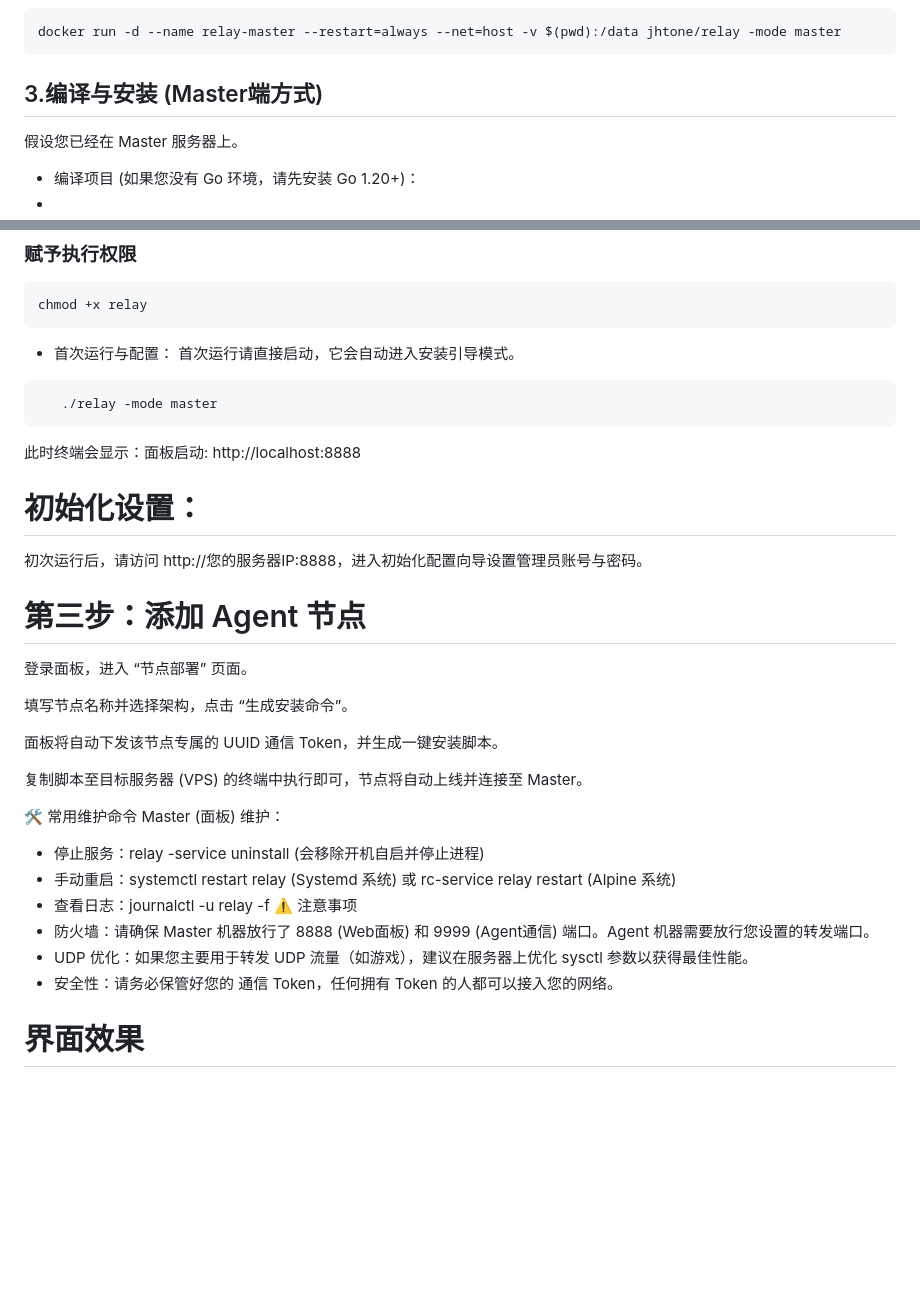
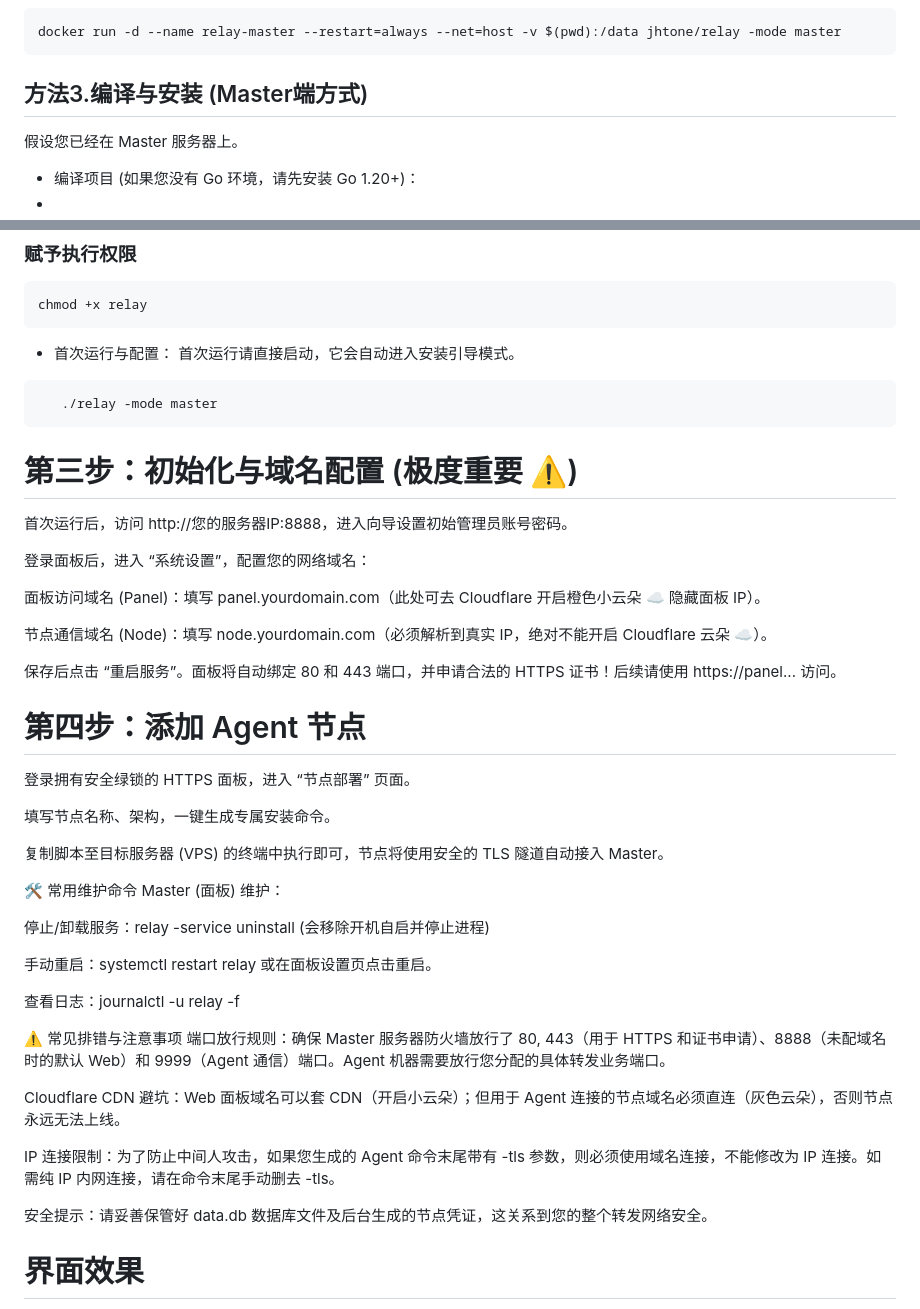
Before and after one commit to jinhuaitao/relay, a Markdown page: README.md, 2 parts joined by grey strips. Rendered like a GitHub page; blank space fills up the shorter version.

````diff
--- a/README.md
+++ b/README.md
@@ -84,7 +66,7 @@ mkdir gorelay && cd gorelay
 ```
 docker run -d --name relay-master --restart=always --net=host -v $(pwd):/data jhtone/relay -mode master
 ```
-## 3.编译与安装 (Master端方式)
+## 方法3.编译与安装 (Master端方式)
 
 假设您已经在 Master 服务器上。
 
@@ -104,30 +86,42 @@ chmod +x relay
 ```
    ./relay -mode master
 ```
-   此时终端会显示：面板启动: http://localhost:8888
+# 第三步：初始化与域名配置 (极度重要 ⚠️)
+首次运行后，访问 http://您的服务器IP:8888，进入向导设置初始管理员账号密码。
 
-# 初始化设置：
+登录面板后，进入 “系统设置”，配置您的网络域名：
 
- 初次运行后，请访问 http://您的服务器IP:8888，进入初始化配置向导设置管理员账号与密码。
+面板访问域名 (Panel)：填写 panel.yourdomain.com（此处可去 Cloudflare 开启橙色小云朵 ☁️ 隐藏面板 IP）。
 
-# 第三步：添加 Agent 节点
-登录面板，进入 “节点部署” 页面。
+节点通信域名 (Node)：填写 node.yourdomain.com（必须解析到真实 IP，绝对不能开启 Cloudflare 云朵 ☁️）。
 
-填写节点名称并选择架构，点击 “生成安装命令”。
+保存后点击 “重启服务”。面板将自动绑定 80 和 443 端口，并申请合法的 HTTPS 证书！后续请使用 https://panel... 访问。
 
-面板将自动下发该节点专属的 UUID 通信 Token，并生成一键安装脚本。
+# 第四步：添加 Agent 节点
+登录拥有安全绿锁的 HTTPS 面板，进入 “节点部署” 页面。
 
-复制脚本至目标服务器 (VPS) 的终端中执行即可，节点将自动上线并连接至 Master。
+填写节点名称、架构，一键生成专属安装命令。
+
+复制脚本至目标服务器 (VPS) 的终端中执行即可，节点将使用安全的 TLS 隧道自动接入 Master。
 
 🛠️ 常用维护命令
 Master (面板) 维护：
- * 停止服务：relay -service uninstall (会移除开机自启并停止进程)
- * 手动重启：systemctl restart relay (Systemd 系统) 或 rc-service relay restart (Alpine 系统)
- * 查看日志：journalctl -u relay -f
-⚠️ 注意事项
- * 防火墙：请确保 Master 机器放行了 8888 (Web面板) 和 9999 (Agent通信) 端口。Agent 机器需要放行您设置的转发端口。
- * UDP 优化：如果您主要用于转发 UDP 流量（如游戏），建议在服务器上优化 sysctl 参数以获得最佳性能。
- * 安全性：请务必保管好您的 通信 Token，任何拥有 Token 的人都可以接入您的网络。
+
+停止/卸载服务：relay -service uninstall (会移除开机自启并停止进程)
+
+手动重启：systemctl restart relay 或在面板设置页点击重启。
+
+查看日志：journalctl -u relay -f
+
+⚠️ 常见排错与注意事项
+端口放行规则：确保 Master 服务器防火墙放行了 80, 443（用于 HTTPS 和证书申请）、8888（未配域名时的默认 Web）和 9999（Agent 通信）端口。Agent 机器需要放行您分配的具体转发业务端口。
+
+Cloudflare CDN 避坑：Web 面板域名可以套 CDN（开启小云朵）；但用于 Agent 连接的节点域名必须直连（灰色云朵），否则节点永远无法上线。
+
+IP 连接限制：为了防止中间人攻击，如果您生成的 Agent 命令末尾带有 -tls 参数，则必须使用域名连接，不能修改为 IP 连接。如需纯 IP 内网连接，请在命令末尾手动删去 -tls。
+
+安全提示：请妥善保管好 data.db 数据库文件及后台生成的节点凭证，这关系到您的整个转发网络安全。
+
 # 界面效果
 
 <img width="1632" height="1091" alt="00fbb834-8587-449d-aa54-51262044ab4d" src="https://github.com/user-attachments/assets/d6de1cfa-838a-4a6e-b1f8-b9b2be38ee3a" />
````
Also changed, not shown: other parts of README.md (+38 -56 lines).
